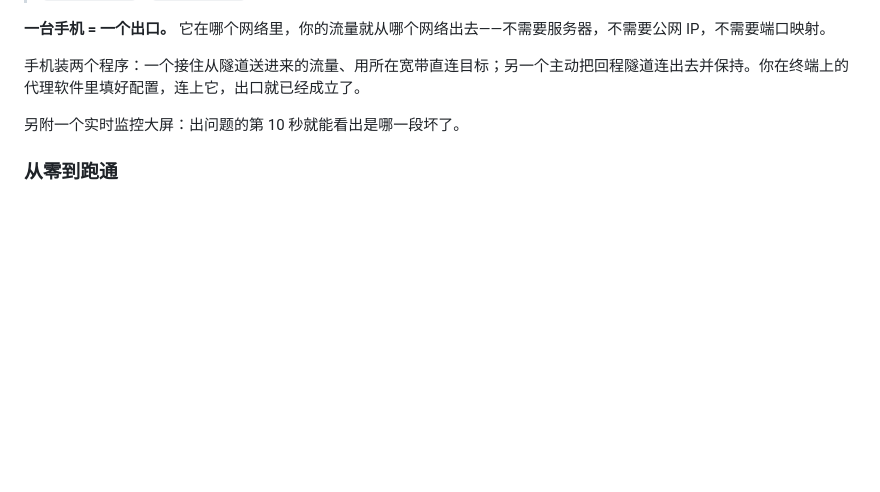
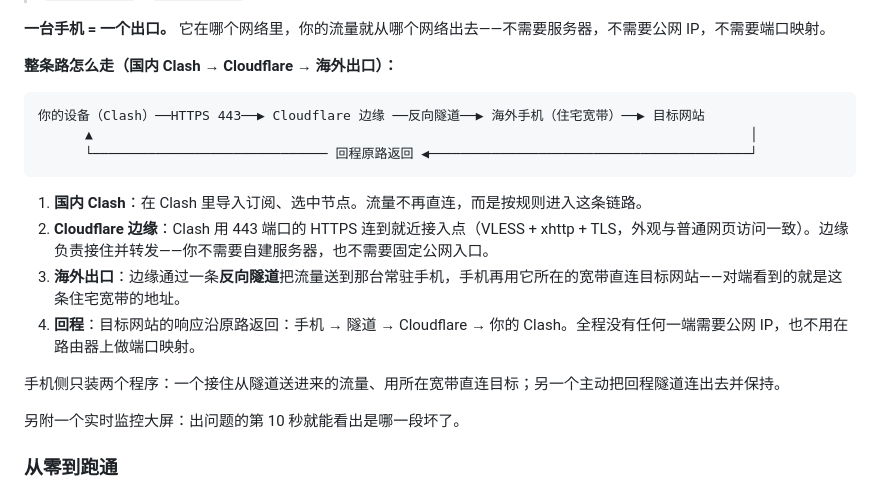
Before and after one commit to P2xe1/Remote-Phone-Exit, a Markdown page: README.md, the part around the change. Drawn GitHub-style; blank space fills up the shorter version.

Commit message:
更新：2026-10-06 03:36

````diff
--- a/README.md
+++ b/README.md
@@ -16,7 +16,20 @@
 
 **一台手机 = 一个出口。** 它在哪个网络里，你的流量就从哪个网络出去——不需要服务器，不需要公网 IP，不需要端口映射。
 
-手机装两个程序：一个接住从隧道送进来的流量、用所在宽带直连目标；另一个主动把回程隧道连出去并保持。你在终端上的代理软件里填好配置，连上它，出口就已经成立了。
+**整条路怎么走（国内 Clash → Cloudflare → 海外出口）：**
+
+```
+你的设备（Clash）──HTTPS 443──▶ Cloudflare 边缘 ──反向隧道──▶ 海外手机（住宅宽带）──▶ 目标网站
+      ▲                                                                                    │
+      └────────────────────────────── 回程原路返回 ◀─────────────────────────────────────────┘
+```
+
+1. **国内 Clash**：在 Clash 里导入订阅、选中节点。流量不再直连，而是按规则进入这条链路。
+2. **Cloudflare 边缘**：Clash 用 443 端口的 HTTPS 连到就近接入点（VLESS + xhttp + TLS，外观与普通网页访问一致）。边缘负责接住并转发——你不需要自建服务器，也不需要固定公网入口。
+3. **海外出口**：边缘通过一条**反向隧道**把流量送到那台常驻手机，手机再用它所在的宽带直连目标网站——对端看到的就是这条住宅宽带的地址。
+4. **回程**：目标网站的响应沿原路返回：手机 → 隧道 → Cloudflare → 你的 Clash。全程没有任何一端需要公网 IP，也不用在路由器上做端口映射。
+
+手机侧只装两个程序：一个接住从隧道送进来的流量、用所在宽带直连目标；另一个主动把回程隧道连出去并保持。
 
 另附一个实时监控大屏：出问题的第 10 秒就能看出是哪一段坏了。
 
````
